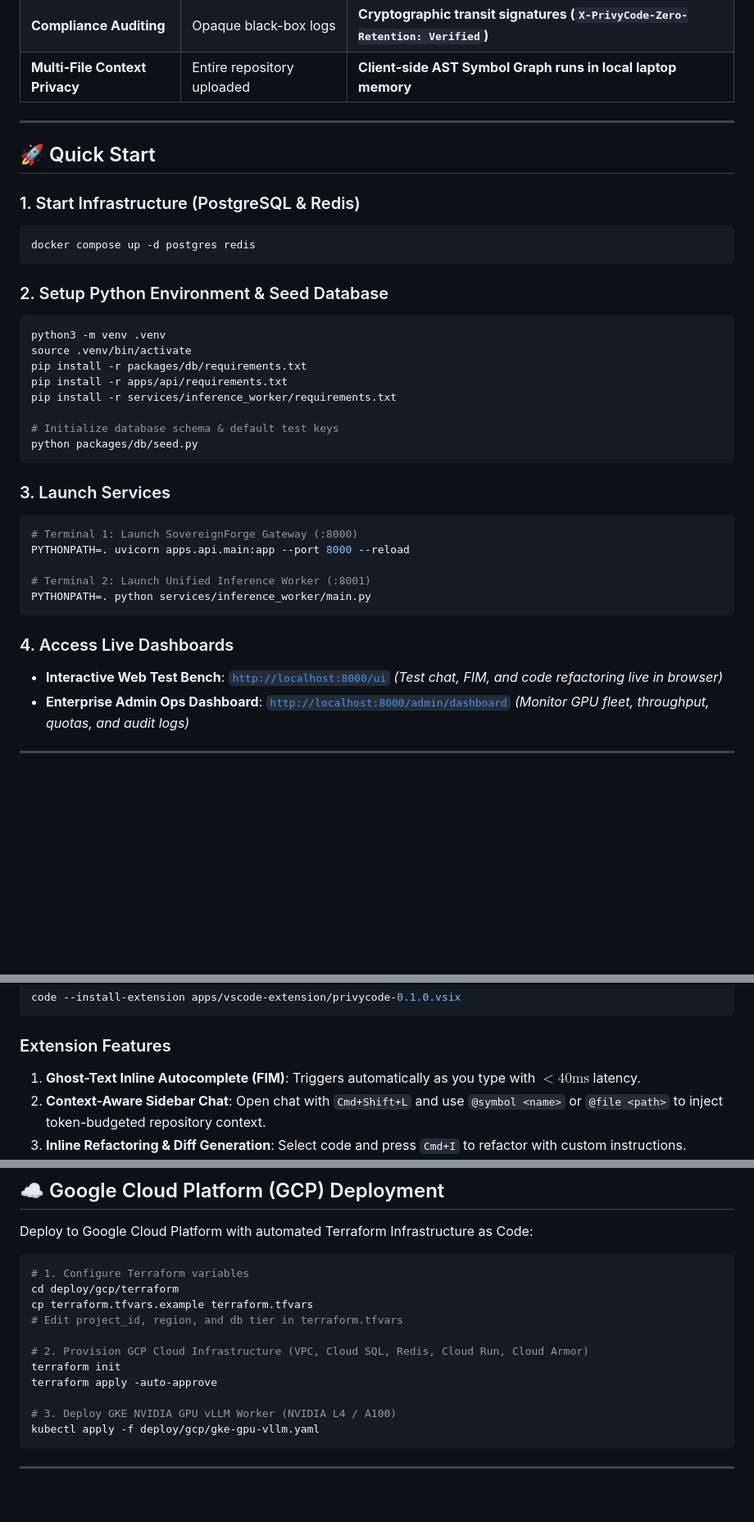
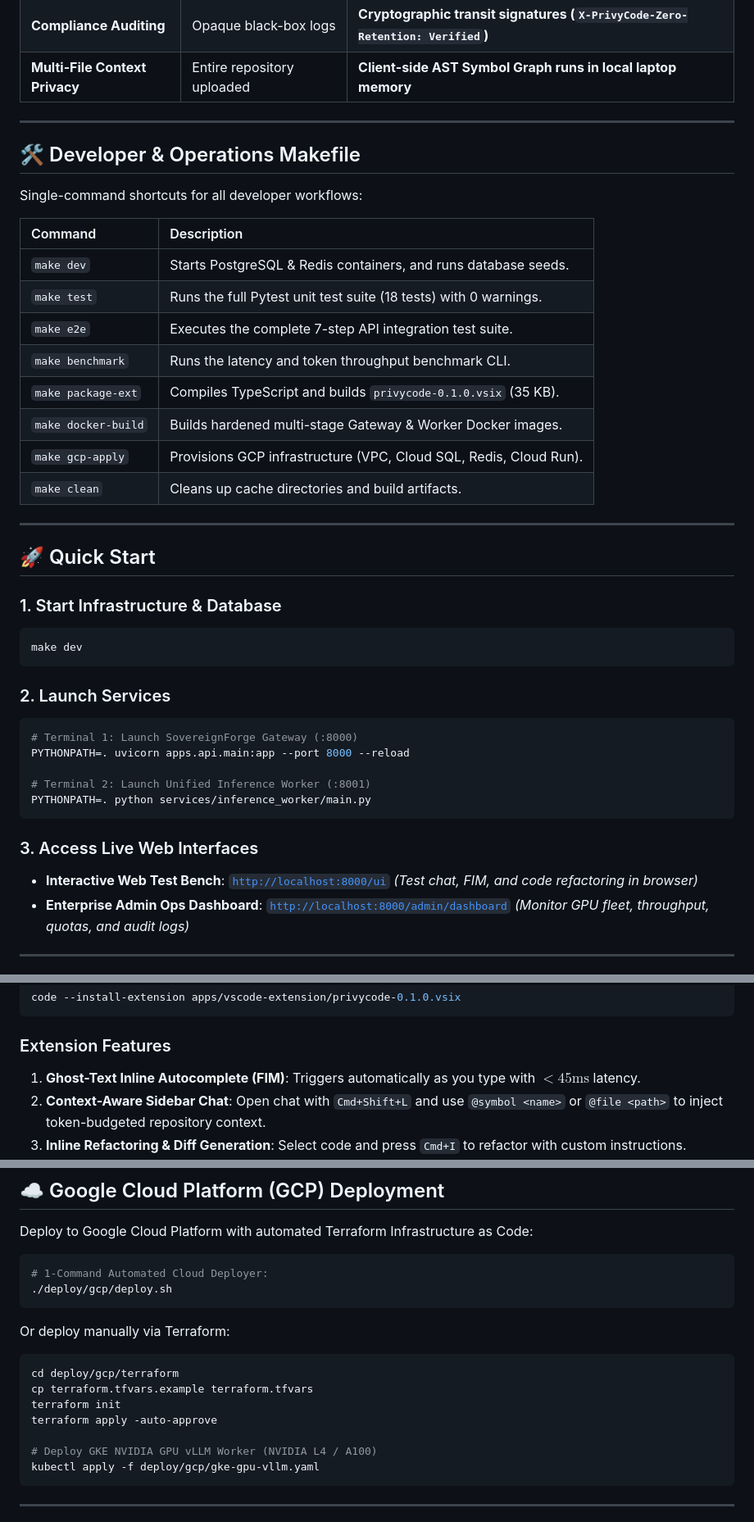
Before and after one commit to chan4kum/privycode, a Markdown page: README.md, 3 parts joined by grey strips. Shown at 82% size. Rendered like a GitHub page; blank space fills up the shorter version.

````diff
--- a/README.md
+++ b/README.md
@@ -100,26 +103,31 @@ flowchart TD
 
 ---
 
+## 🛠️ Developer & Operations Makefile
+
+Single-command shortcuts for all developer workflows:
+
+| Command | Description |
+| :--- | :--- |
+| `make dev` | Starts PostgreSQL & Redis containers, and runs database seeds. |
+| `make test` | Runs the full Pytest unit test suite (18 tests) with 0 warnings. |
+| `make e2e` | Executes the complete 7-step API integration test suite. |
+| `make benchmark` | Runs the latency and token throughput benchmark CLI. |
+| `make package-ext` | Compiles TypeScript and builds `privycode-0.1.0.vsix` (35 KB). |
+| `make docker-build` | Builds hardened multi-stage Gateway & Worker Docker images. |
+| `make gcp-apply` | Provisions GCP infrastructure (VPC, Cloud SQL, Redis, Cloud Run). |
+| `make clean` | Cleans up cache directories and build artifacts. |
+
+---
+
 ## 🚀 Quick Start
 
-### 1. Start Infrastructure (PostgreSQL & Redis)
+### 1. Start Infrastructure & Database
 ```bash
-docker compose up -d postgres redis
+make dev
 ```
 
-### 2. Setup Python Environment & Seed Database
-```bash
-python3 -m venv .venv
-source .venv/bin/activate
-pip install -r packages/db/requirements.txt
-pip install -r apps/api/requirements.txt
-pip install -r services/inference_worker/requirements.txt
-
-# Initialize database schema & default test keys
-python packages/db/seed.py
-```
-
-### 3. Launch Services
+### 2. Launch Services
 ```bash
 # Terminal 1: Launch SovereignForge Gateway (:8000)
 PYTHONPATH=. uvicorn apps.api.main:app --port 8000 --reload
@@ -128,8 +136,8 @@ PYTHONPATH=. uvicorn apps.api.main:app --port 8000 --reload
 PYTHONPATH=. python services/inference_worker/main.py
 ```
 
-### 4. Access Live Dashboards
-* **Interactive Web Test Bench**: [`http://localhost:8000/ui`](http://localhost:8000/ui) *(Test chat, FIM, and code refactoring live in browser)*
+### 3. Access Live Web Interfaces
+* **Interactive Web Test Bench**: [`http://localhost:8000/ui`](http://localhost:8000/ui) *(Test chat, FIM, and code refactoring in browser)*
 * **Enterprise Admin Ops Dashboard**: [`http://localhost:8000/admin/dashboard`](http://localhost:8000/admin/dashboard) *(Monitor GPU fleet, throughput, quotas, and audit logs)*
 
 ---
@@ -143,7 +151,7 @@ code --install-extension apps/vscode-extension/privycode-0.1.0.vsix
 ```
 
 ### Extension Features
-1. **Ghost-Text Inline Autocomplete (FIM)**: Triggers automatically as you type with $< 40\text{ms}$ latency.
+1. **Ghost-Text Inline Autocomplete (FIM)**: Triggers automatically as you type with $< 45\text{ms}$ latency.
 2. **Context-Aware Sidebar Chat**: Open chat with `Cmd+Shift+L` and use `@symbol <name>` or `@file <path>` to inject token-budgeted repository context.
 3. **Inline Refactoring & Diff Generation**: Select code and press `Cmd+I` to refactor with custom instructions.
 4. **In-Memory AST Symbol Graph**: Live workspace symbol resolution in Python, TypeScript/JavaScript, Go, and Rust.
@@ -165,16 +173,18 @@ The built-in Admin Dashboard (`GET /admin/dashboard`) provides real-time cluster
 Deploy to Google Cloud Platform with automated Terraform Infrastructure as Code:
 
 ```bash
-# 1. Configure Terraform variables
+# 1-Command Automated Cloud Deployer:
+./deploy/gcp/deploy.sh
+```
+
+Or deploy manually via Terraform:
+```bash
 cd deploy/gcp/terraform
 cp terraform.tfvars.example terraform.tfvars
-# Edit project_id, region, and db tier in terraform.tfvars
-
-# 2. Provision GCP Cloud Infrastructure (VPC, Cloud SQL, Redis, Cloud Run, Cloud Armor)
 terraform init
 terraform apply -auto-approve
 
-# 3. Deploy GKE NVIDIA GPU vLLM Worker (NVIDIA L4 / A100)
+# Deploy GKE NVIDIA GPU vLLM Worker (NVIDIA L4 / A100)
 kubectl apply -f deploy/gcp/gke-gpu-vllm.yaml
 ```
 
````
Also changed, not shown: other parts of README.md (+27 -22 lines).
